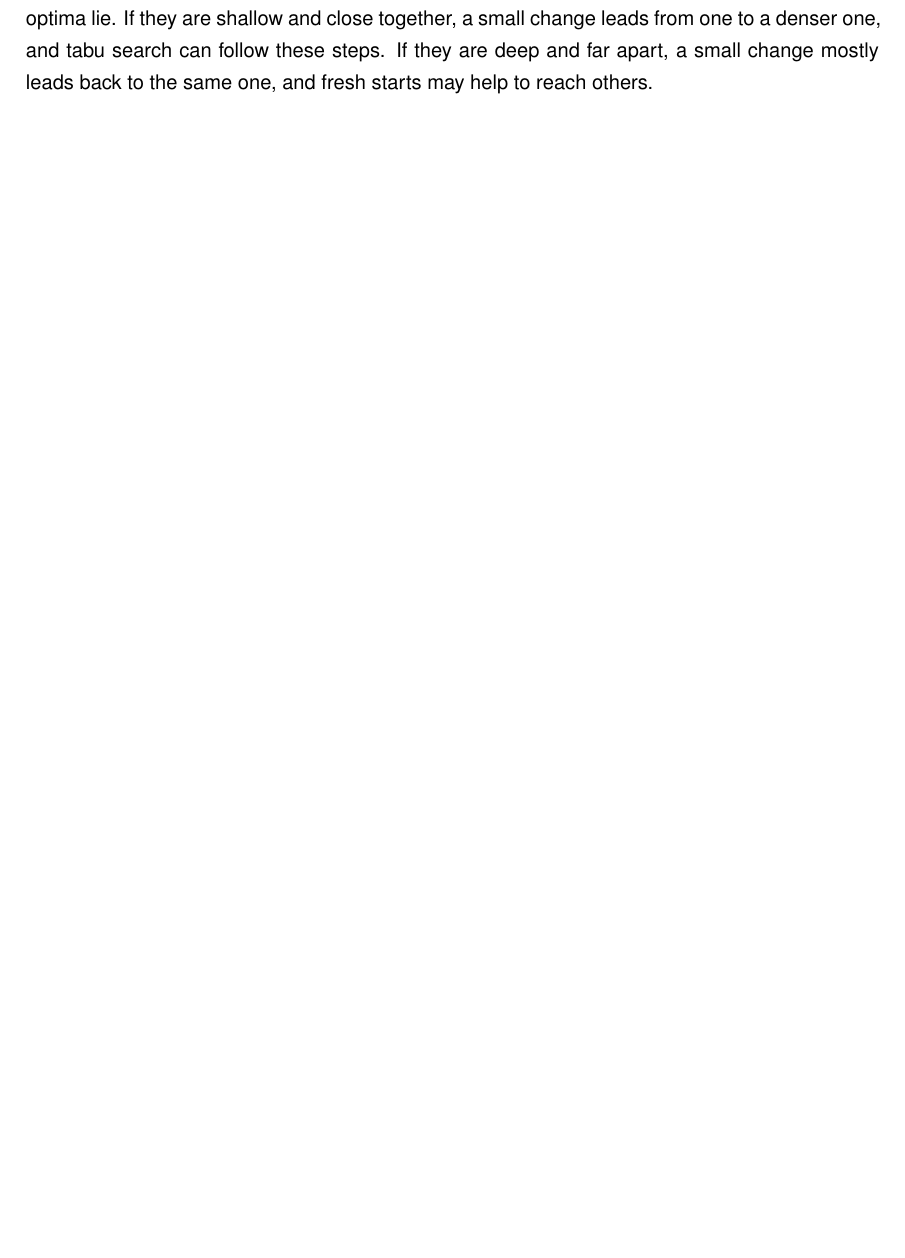
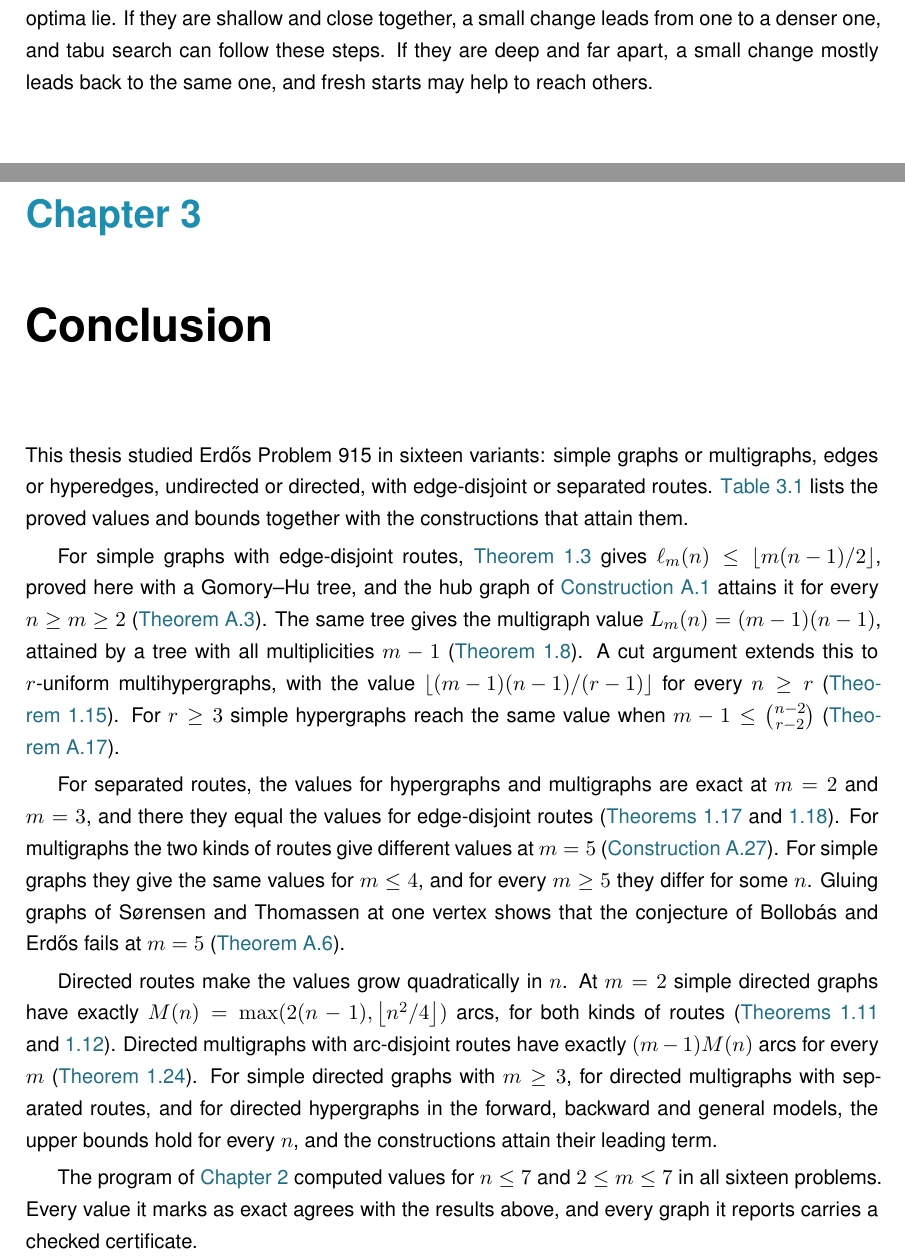
Before and after one commit to louisvandenbruwaene/Thesis_Repository, a LaTeX thesis (main.tex, which reads chapters/ch3_conclusion.tex): part of page 52 of 85 before the commit and two parts of pages 52 and 53 of 87 after it, the two joined at a grey line, cut so that both start at the same text, the shorter picture padded with empty space. The pictures show the PDF file main.pdf that the author committed with the source.

Commit message:
Add Chapter 3, Conclusion: proved results and a table of values and constructions for all sixteen problems

```diff
--- /dev/null
+++ b/chapters/ch3_conclusion.tex
@@ -0,0 +1,39 @@
+% !TEX root = ../main.tex
+This thesis studied Erd\H{o}s Problem 915 in sixteen variants: simple graphs or multigraphs, edges or hyperedges, undirected or directed, with edge-disjoint or separated routes.
+\Cref{tab:conclusion} lists the proved values and bounds together with the constructions that attain them.
+
+For simple graphs with edge-disjoint routes, \Cref{thm:mader} gives $\ell_m(n)\le\floor{m(n-1)/2}$, proved here with a Gomory--Hu tree, and the hub graph of \Cref{const:hub-spokes} attains it for every $n\ge m\ge2$ (\Cref{thm:extremal-existence}).
+The same tree gives the multigraph value $L_m(n)=(m-1)(n-1)$, attained by a tree with all multiplicities $m-1$ (\Cref{thm:multigraph-edge}).
+A cut argument extends this to $r$-uniform multihypergraphs, with the value $\floor{(m-1)(n-1)/(r-1)}$ for every $n\ge r$ (\Cref{prop:hyper-edge}).
+For $r\ge3$ simple hypergraphs reach the same value when $m-1\le\binom{n-2}{r-2}$ (\Cref{thm:simple-hyper-edge}).
+
+For separated routes, the values for hypergraphs and multigraphs are exact at $m=2$ and $m=3$, and there they equal the values for edge-disjoint routes (\Cref{thm:hyper-vertex-m2,thm:hyper-vertex-m3}).
+For multigraphs the two kinds of routes give different values at $m=5$ (\Cref{const:multi-bipartite}).
+For simple graphs they give the same values for $m\le4$, and for every $m\ge5$ they differ for some $n$. Gluing graphs of S{\o}rensen and Thomassen at one vertex shows that the conjecture of Bollob\'{a}s and Erd\H{o}s fails at $m=5$ (\Cref{thm:bollobas-erdos-false}).
+
+Directed routes make the values grow quadratically in $n$.
+At $m=2$ simple directed graphs have exactly $M(n)=\max(2(n-1),\floor{n^2/4})$ arcs, for both kinds of routes (\Cref{thm:dir-arc-m2-exact,thm:dir-vertex-m2-exact}).
+Directed multigraphs with arc-disjoint routes have exactly $(m-1)M(n)$ arcs for every $m$ (\Cref{thm:dir-multi-full}).
+For simple directed graphs with $m\ge3$, for directed multigraphs with separated routes, and for directed hypergraphs in the forward, backward and general models, the upper bounds hold for every $n$, and the constructions attain their leading term.
+
+The program of \Cref{ch:machine} computed values for $n\le7$ and $2\le m\le7$ in all sixteen problems.
+Every value it marks as exact agrees with the results above, and every graph it reports carries a checked certificate.
+
+\begin{table}[ht]
+\centering
+\footnotesize
+\renewcommand{\arraystretch}{1.25}
+\begin{tabular}{@{}>{\raggedright\arraybackslash}p{0.15\textwidth}>{\raggedright\arraybackslash}p{0.395\textwidth}>{\raggedright\arraybackslash}p{0.395\textwidth}@{}}
+\toprule
+Model & Edge-disjoint routes & Separated routes \\
+\midrule
+Simple graph
+& $\ell_m(n)=\floor{m(n-1)/2}$ for $n\ge m$ (\Cref{thm:mader,thm:extremal-existence}). Hub graph $H_{m,n}$ (\Cref{const:hub-spokes}).
+& $k_m(n)=\ell_m(n)$ for $n\ge m$ and $m\le4$, attained by the hub graph, and the values of S{\o}rensen and Thomassen at $m=5$ (\Cref{thm:leonard,thm:sorensen-thomassen}). Their graphs, glued at one vertex, disprove the conjecture of Bollob\'{a}s and Erd\H{o}s at $m=5$ (\Cref{thm:bollobas-erdos-false}). \\
+Multigraph
+& $L_m(n)=(m-1)(n-1)$ (\Cref{thm:multigraph-edge}). Tree with all multiplicities $m-1$.
+& $K_2(n)=n-1$ and $K_3(n)=2(n-1)$, attained by trees and by trees with every edge doubled (\Cref{thm:multi-vertex-m2,cor:multi-vertex-m3}). Lower bounds from the multitree, the complete and the bipartite multigraph, and the multitree with a triangle (\Cref{prop:multi-three,prop:multi-triangle}). \\
+Simple hypergraph, $r\ge3$
+& $\floor{(m-1)(n-1)/(r-1)}$ when $m-1\le\binom{n-2}{r-2}$ (\Cref{thm:simple-hyper-edge}). Hub joined to a sparse $(r-1)$-uniform hypergraph.
+& $\floor{(n-1)/(r-1)}$ at $m=2$, star hypertree (\Cref{thm:hyper-vertex-m2}). $\floor{2(n-1)/(r-1)}$ at $m=3$ for $2<r<n$ (\Cref{thm:hyper-vertex-m3}). At least $\floor{(m-1)(n-1)/(r-1)}$ when $m-1\le\binom{n-2}{r-2}$ (\Cref{prop:hyper-vertex-lower}). \\
+Multi\-hypergraph
@@ -0,0 +45,10 @@
+Directed multigraph
+& $L_m^{\mathrm{dir}}(n)=(m-1)M(n)$ (\Cref{thm:dir-multi-full}). Bidirected tree or one-way bipartite directed graph with all multiplicities $m-1$ (\Cref{const:dir-multi-lower}).
+& $M(n)$ at $m=2$. Between $(m-1)M(n)$ and $(m-1)\floor{n^2/4}+(m-1)^2(n-1)$ (\Cref{cor:dir-multi-incidence}). The same constructions. \\
+Directed hypergraph and multihypergraph
+& \multicolumn{2}{>{\raggedright\arraybackslash}p{0.79\textwidth}@{}}{$\bigl(1+o(1)\bigr)(m-1)n^2/\bigl(4(r-1)\bigr)$ for fixed $m$ and $r$, for both kinds of routes, with $r\ge3$ for simple directed hypergraphs. Upper bound $\frac{m-1}{r-1}\floor{n^2/4}+(m-1)^2(n-1)$ in the forward and backward models (\Cref{thm:dir-hyper-constant,lem:dir-hyper-duality}), with a larger linear term in the general model (\Cref{thm:dir-hyper-general-constant}). Tails and heads split in two halves (\Cref{prop:dir-hyper-first}).} \\
+\bottomrule
+\end{tabular}
+\caption{The proved values and bounds for the sixteen problems, and the constructions that attain them. Values hold for $n\ge2$ unless a range is given, and for $n\ge r$ in the hypergraph models.}
+\label{tab:conclusion}
+\end{table}
```
Also changed, not shown: main.tex (+3 -0 lines), main.pdf, chapters/ch3_conclusion.tex (5 more changed lines).
